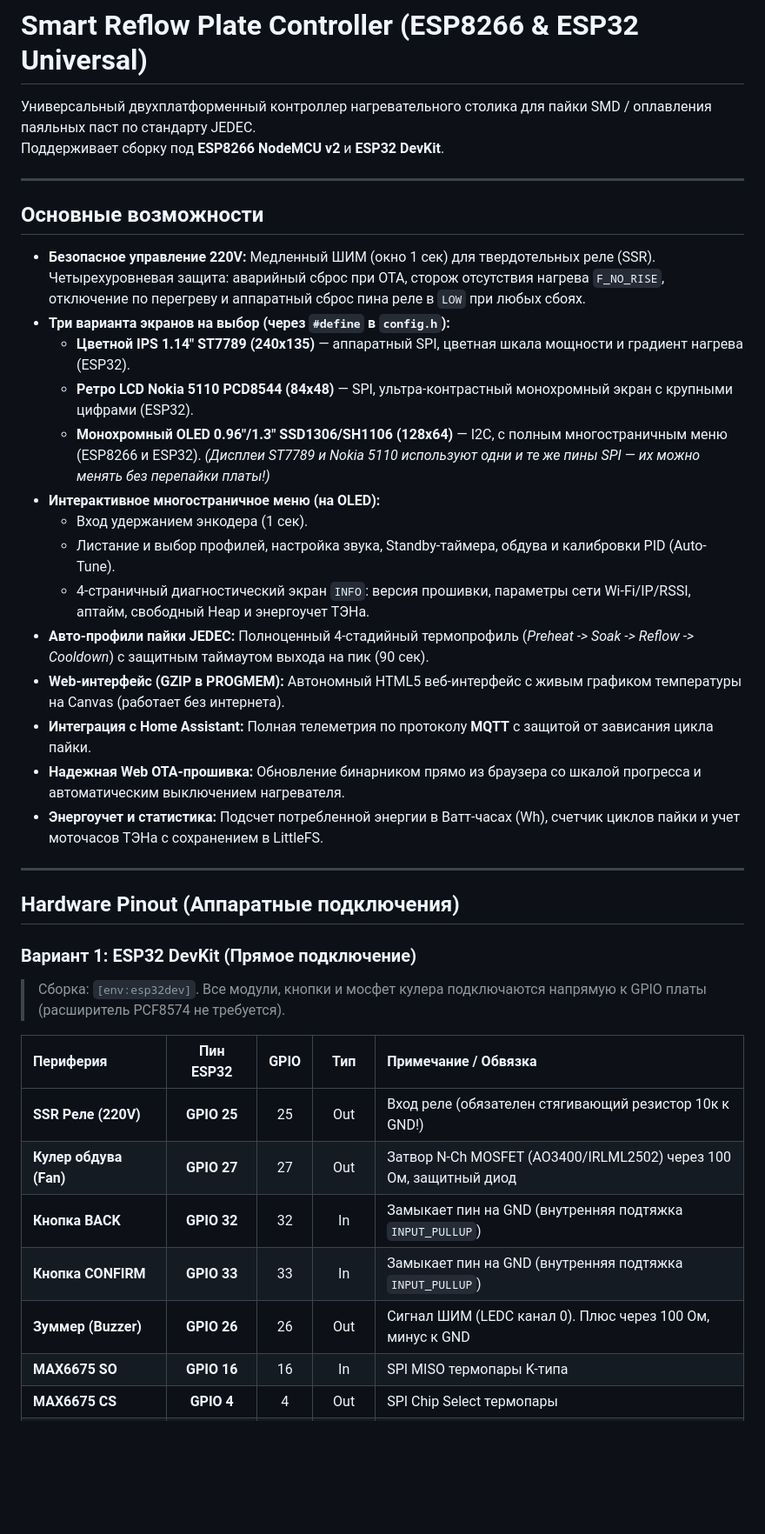
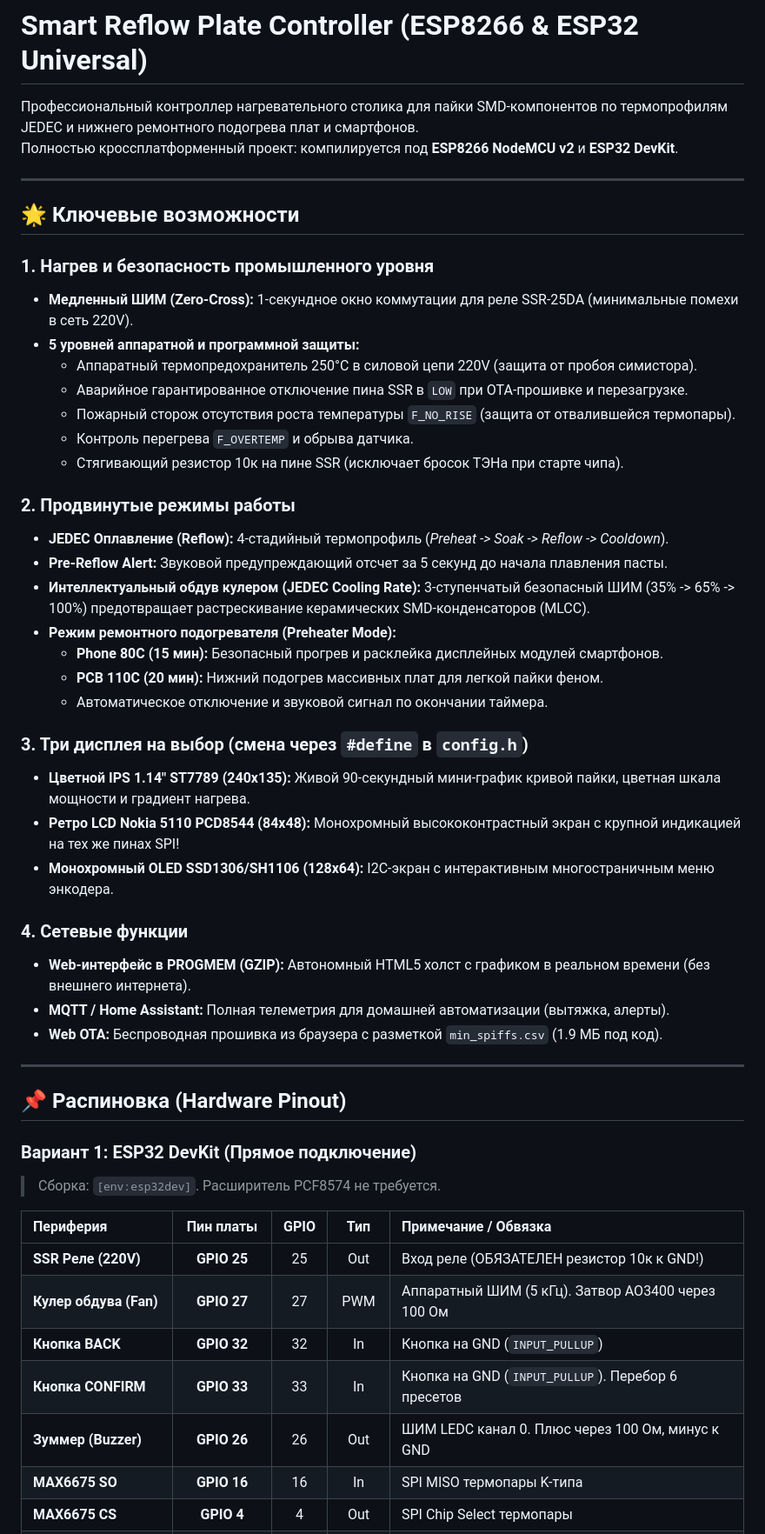
Before and after one commit to DimUrm/ReflowPlate_ESP8266_ESP32, a Markdown page: README.md, the part around one of its changes. Shown at 87% size. Rendered like a GitHub page; blank space fills up the shorter version.

Commit message:
Update README.md
General Update

```diff
--- a/README.md
+++ b/README.md
@@ -1,42 +1,54 @@
 # Smart Reflow Plate Controller (ESP8266 & ESP32 Universal)
 
-Универсальный двухплатформенный контроллер нагревательного столика для пайки SMD / оплавления паяльных паст по стандарту JEDEC.
-Поддерживает сборку под **ESP8266 NodeMCU v2** и **ESP32 DevKit**.
+Профессиональный контроллер нагревательного столика для пайки SMD-компонентов по термопрофилям JEDEC и нижнего ремонтного подогрева плат и смартфонов.
+Полностью кроссплатформенный проект: компилируется под **ESP8266 NodeMCU v2** и **ESP32 DevKit**.
 
 ---
 
-## Основные возможности
+## 🌟 Ключевые возможности
 
-- **Безопасное управление 220V:** Медленный ШИМ (окно 1 сек) для твердотельных реле (SSR). Четырехуровневая защита: аварийный сброс при OTA, сторож отсутствия нагрева `F_NO_RISE`, отключение по перегреву и аппаратный сброс пина реле в `LOW` при любых сбоях.
-- **Три варианта экранов на выбор (через `#define` в `config.h`):**
-  - **Цветной IPS 1.14" ST7789 (240x135)** — аппаратный SPI, цветная шкала мощности и градиент нагрева (ESP32).
-  - **Ретро LCD Nokia 5110 PCD8544 (84x48)** — SPI, ультра-контрастный монохромный экран с крупными цифрами (ESP32).
-  - **Монохромный OLED 0.96"/1.3" SSD1306/SH1106 (128x64)** — I2C, с полным многостраничным меню (ESP8266 и ESP32).
-  *(Дисплеи ST7789 и Nokia 5110 используют одни и те же пины SPI — их можно менять без перепайки платы!)*
-- **Интерактивное многостраничное меню (на OLED):**
-  - Вход удержанием энкодера (1 сек).
-  - Листание и выбор профилей, настройка звука, Standby-таймера, обдува и калибровки PID (Auto-Tune).
-  - 4-страничный диагностический экран `INFO`: версия прошивки, параметры сети Wi-Fi/IP/RSSI, аптайм, свободный Heap и энергоучет ТЭНа.
-- **Авто-профили пайки JEDEC:** Полноценный 4-стадийный термопрофиль (*Preheat -> Soak -> Reflow -> Cooldown*) с защитным таймаутом выхода на пик (90 сек).
-- **Web-интерфейс (GZIP в PROGMEM):** Автономный HTML5 веб-интерфейс с живым графиком температуры на Canvas (работает без интернета).
-- **Интеграция с Home Assistant:** Полная телеметрия по протоколу **MQTT** с защитой от зависания цикла пайки.
-- **Надежная Web OTA-прошивка:** Обновление бинарником прямо из браузера со шкалой прогресса и автоматическим выключением нагревателя.
-- **Энергоучет и статистика:** Подсчет потребленной энергии в Ватт-часах (Wh), счетчик циклов пайки и учет моточасов ТЭНа с сохранением в LittleFS.
+### 1. Нагрев и безопасность промышленного уровня
+- **Медленный ШИМ (Zero-Cross):** 1-секундное окно коммутации для реле SSR-25DA (минимальные помехи в сеть 220V).
+- **5 уровней аппаратной и программной защиты:**
+  - Аппаратный термопредохранитель 250°C в силовой цепи 220V (защита от пробоя симистора).
+  - Аварийное гарантированное отключение пина SSR в `LOW` при OTA-прошивке и перезагрузке.
+  - Пожарный сторож отсутствия роста температуры `F_NO_RISE` (защита от отвалившейся термопары).
+  - Контроль перегрева `F_OVERTEMP` и обрыва датчика.
+  - Стягивающий резистор 10к на пине SSR (исключает бросок ТЭНа при старте чипа).
+
+### 2. Продвинутые режимы работы
+- **JEDEC Оплавление (Reflow):** 4-стадийный термопрофиль (*Preheat -> Soak -> Reflow -> Cooldown*).
+- **Pre-Reflow Alert:** Звуковой предупреждающий отсчет за 5 секунд до начала плавления пасты.
+- **Интеллектуальный обдув кулером (JEDEC Cooling Rate):** 3-ступенчатый безопасный ШИМ (35% -> 65% -> 100%) предотвращает растрескивание керамических SMD-конденсаторов (MLCC).
+- **Режим ремонтного подогревателя (Preheater Mode):**
+  - **Phone 80C (15 мин):** Безопасный прогрев и расклейка дисплейных модулей смартфонов.
+  - **PCB 110C (20 мин):** Нижний подогрев массивных плат для легкой пайки феном.
+  - Автоматическое отключение и звуковой сигнал по окончании таймера.
+
+### 3. Три дисплея на выбор (смена через `#define` в `config.h`)
+- **Цветной IPS 1.14" ST7789 (240x135):** Живой 90-секундный мини-график кривой пайки, цветная шкала мощности и градиент нагрева.
+- **Ретро LCD Nokia 5110 PCD8544 (84x48):** Монохромный высококонтрастный экран с крупной индикацией на тех же пинах SPI!
+- **Монохромный OLED SSD1306/SH1106 (128x64):** I2C-экран с интерактивным многостраничным меню энкодера.
+
+### 4. Сетевые функции
+- **Web-интерфейс в PROGMEM (GZIP):** Автономный HTML5 холст с графиком в реальном времени (без внешнего интернета).
+- **MQTT / Home Assistant:** Полная телеметрия для домашней автоматизации (вытяжка, алерты).
+- **Web OTA:** Беспроводная прошивка из браузера с разметкой `min_spiffs.csv` (1.9 МБ под код).
 
 ---
 
-## Hardware Pinout (Аппаратные подключения)
+## 📌 Распиновка (Hardware Pinout)
 
 ### Вариант 1: ESP32 DevKit (Прямое подключение)
-> Сборка: `[env:esp32dev]`. Все модули, кнопки и мосфет кулера подключаются напрямую к GPIO платы (расширитель PCF8574 не требуется).
+> Сборка: `[env:esp32dev]`. Расширитель PCF8574 не требуется.
 
-| Периферия | Пин ESP32 | GPIO | Тип | Примечание / Обвязка |
+| Периферия | Пин платы | GPIO | Тип | Примечание / Обвязка |
 | :--- | :---: | :---: | :---: | :--- |
-| **SSR Реле (220V)** | **GPIO 25** | 25 | Out | Вход реле (обязателен стягивающий резистор 10к к GND!) |
-| **Кулер обдува (Fan)** | **GPIO 27** | 27 | Out | Затвор N-Ch MOSFET (AO3400/IRLML2502) через 100 Ом, защитный диод |
-| **Кнопка BACK** | **GPIO 32** | 32 | In | Замыкает пин на GND (внутренняя подтяжка `INPUT_PULLUP`) |
-| **Кнопка CONFIRM** | **GPIO 33** | 33 | In | Замыкает пин на GND (внутренняя подтяжка `INPUT_PULLUP`) |
-| **Зуммер (Buzzer)** | **GPIO 26** | 26 | Out | Сигнал ШИМ (LEDC канал 0). Плюс через 100 Ом, минус к GND |
+| **SSR Реле (220V)** | **GPIO 25** | 25 | Out | Вход реле (ОБЯЗАТЕЛЕН резистор 10к к GND!) |
+| **Кулер обдува (Fan)** | **GPIO 27** | 27 | PWM | Аппаратный ШИМ (5 кГц). Затвор AO3400 через 100 Ом |
+| **Кнопка BACK** | **GPIO 32** | 32 | In | Кнопка на GND (`INPUT_PULLUP`) |
+| **Кнопка CONFIRM** | **GPIO 33** | 33 | In | Кнопка на GND (`INPUT_PULLUP`). Перебор 6 пресетов |
+| **Зуммер (Buzzer)** | **GPIO 26** | 26 | Out | ШИМ LEDC канал 0. Плюс через 100 Ом, минус к GND |
 | **MAX6675 SO** | **GPIO 16** | 16 | In | SPI MISO термопары K-типа |
 | **MAX6675 CS** | **GPIO 4** | 4 | Out | SPI Chip Select термопары |
 | **MAX6675 SCK** | **GPIO 17** | 17 | Out | SPI Clock термопары |
```
Also changed, not shown: other parts of README.md (+30 -46 lines).
